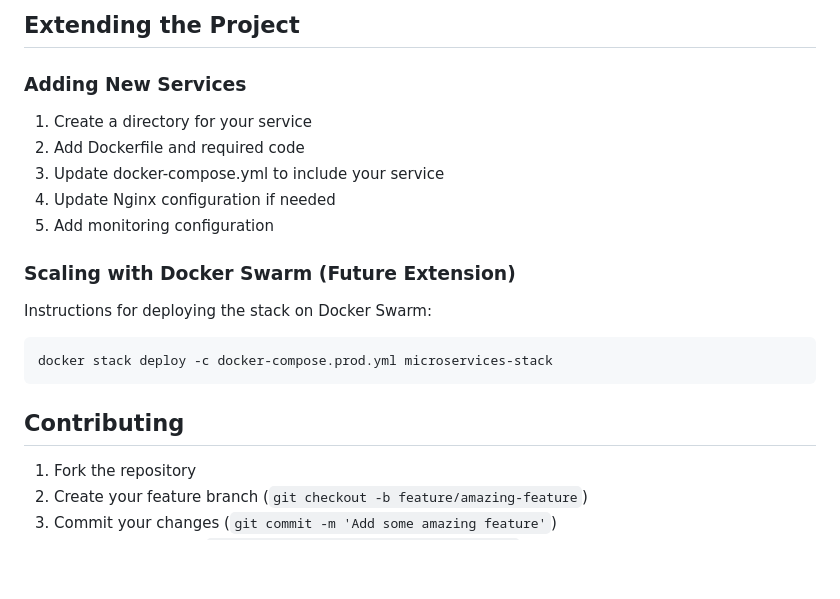
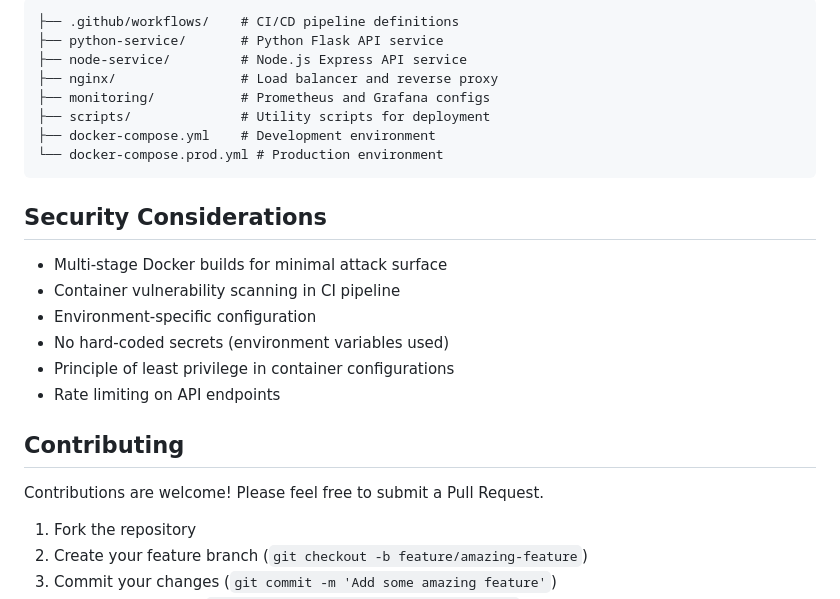
Before and after one commit to cryptomarduk/multi-container-microservices, a Markdown page: README.md, the part around the change printed below. Rendered like a GitHub page; blank space fills up the shorter version.

````diff
--- a/README.md
+++ b/README.md
@@ -124,23 +146,27 @@ The project includes a comprehensive monitoring stack:
 
-## Extending the Project
-
-### Adding New Services
-
-1. Create a directory for your service
-2. Add Dockerfile and required code
-3. Update docker-compose.yml to include your service
-4. Update Nginx configuration if needed
-5. Add monitoring configuration
-
-### Scaling with Docker Swarm (Future Extension)
-
-Instructions for deploying the stack on Docker Swarm:
-
-```bash
-docker stack deploy -c docker-compose.prod.yml microservices-stack
+```
+├── .github/workflows/    # CI/CD pipeline definitions
+├── python-service/       # Python Flask API service
+├── node-service/         # Node.js Express API service
+├── nginx/                # Load balancer and reverse proxy
+├── monitoring/           # Prometheus and Grafana configs
+├── scripts/              # Utility scripts for deployment
+├── docker-compose.yml    # Development environment
+└── docker-compose.prod.yml # Production environment
 ```
 
+## Security Considerations
+
+- Multi-stage Docker builds for minimal attack surface
+- Container vulnerability scanning in CI pipeline
+- Environment-specific configuration
+- No hard-coded secrets (environment variables used)
+- Principle of least privilege in container configurations
+- Rate limiting on API endpoints
+
 ## Contributing
+
+Contributions are welcome! Please feel free to submit a Pull Request.
 
 1. Fork the repository
 2. Create your feature branch (`git checkout -b feature/amazing-feature`)
````
Also changed, not shown: other parts of README.md (+88 -66 lines).
